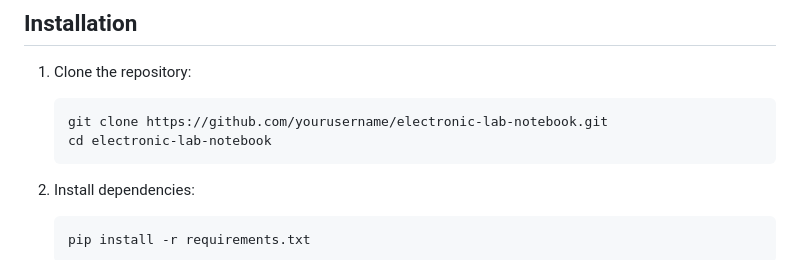
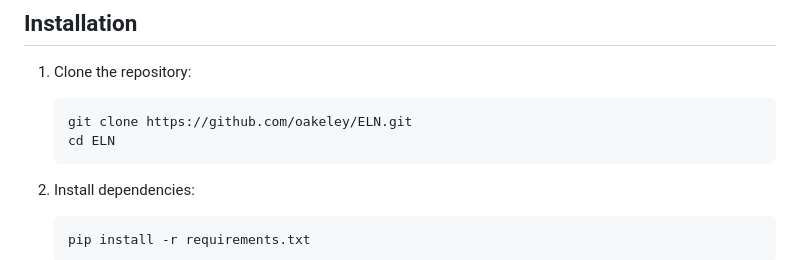
Before and after one commit to oakeley/ELN, a Markdown page: README.md, the part around the change. Rendered like a GitHub page.

````diff
--- a/README.md
+++ b/README.md
@@ -25,8 +25,8 @@ A comprehensive web-based laboratory notebook system for research documentation
 
 1. Clone the repository:
    ```bash
-   git clone https://github.com/yourusername/electronic-lab-notebook.git
-   cd electronic-lab-notebook
+   git clone https://github.com/oakeley/ELN.git
+   cd ELN
    ```
 
 2. Install dependencies:
````
